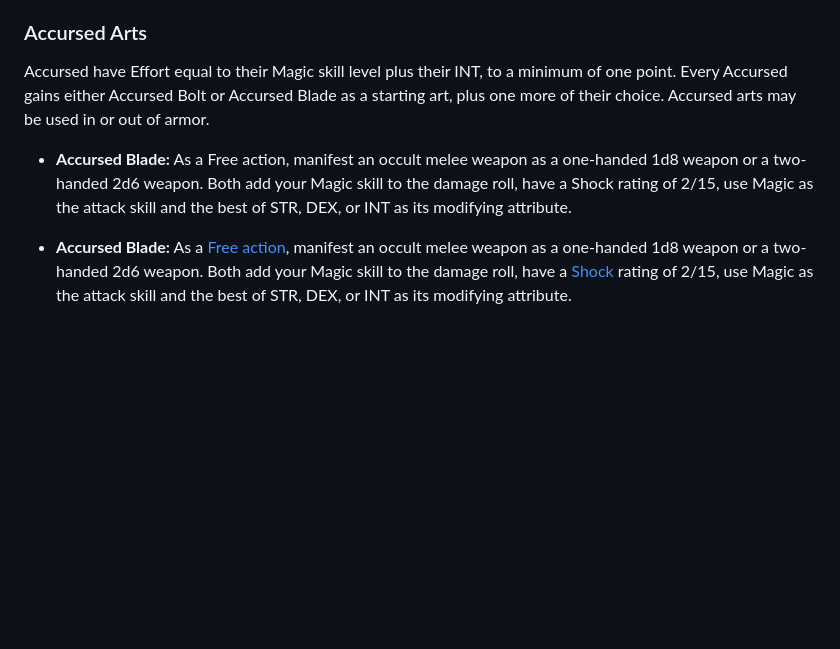
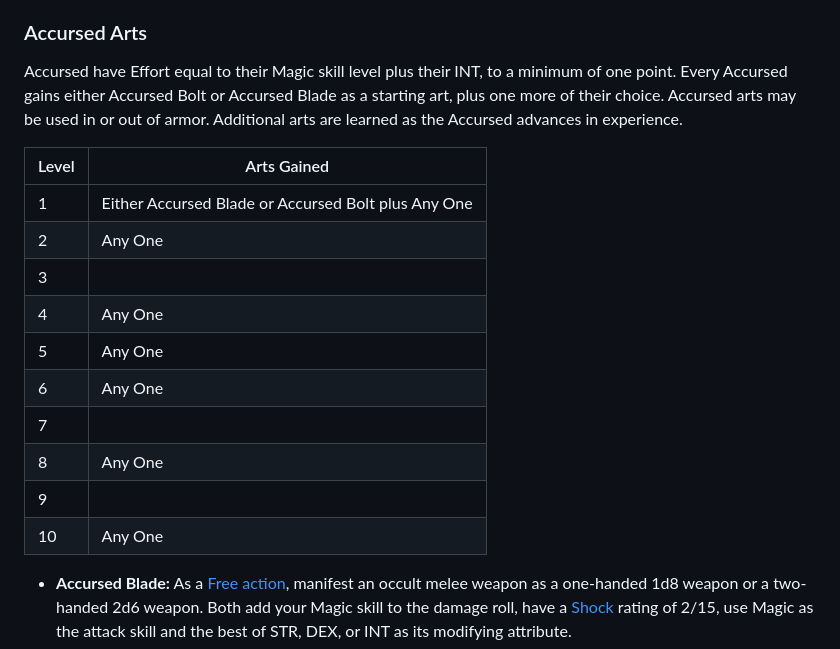
Before and after one commit to luizbgomide/sovereign, a Markdown page: arcane-traditions.md, the part around the change. Drawn GitHub-style; blank space fills up the shorter version.

Commit message:
Accursed get arts as they level

```diff
--- a/arcane-traditions.md
+++ b/arcane-traditions.md
@@ -35,9 +35,20 @@ While the arts of Accursed Blade and Accursed Bolt use Magic as their combat ski
 
 ### Accursed Arts
 
-Accursed have Effort equal to their Magic skill level plus their INT, to a minimum of one point. Every Accursed gains either Accursed Bolt or Accursed Blade as a starting art, plus one more of their choice. Accursed arts may be used in or out of armor.
+Accursed have Effort equal to their Magic skill level plus their INT, to a minimum of one point. Every Accursed gains either Accursed Bolt or Accursed Blade as a starting art, plus one more of their choice. Accursed arts may be used in or out of armor. Additional arts are learned as the Accursed advances in experience.
 
-- **Accursed Blade:** As a Free action, manifest an occult melee weapon as a one-handed 1d8 weapon or a two-handed 2d6 weapon. Both add your Magic skill to the damage roll, have a Shock rating of 2/15, use Magic as the attack skill and the best of STR, DEX, or INT as its modifying attribute.
+| Level | Arts Gained                                         |
+| ----- | --------------------------------------------------- |
+| 1     | Either Accursed Blade or Accursed Bolt plus Any One |
+| 2     | Any One                                             |
+| 3     |                                                     |
+| 4     | Any One                                             |
+| 5     | Any One                                             |
+| 6     | Any One                                             |
+| 7     |                                                     |
+| 8     | Any One                                             |
+| 9     |                                                     |
+| 10    | Any One                                             |
 
 - **Accursed Blade:** As a [Free action](/combat#free-action), manifest an occult melee weapon as a one-handed 1d8 weapon or a two-handed 2d6 weapon. Both add your Magic skill to the damage roll, have a [Shock](/combat#shock) rating of 2/15, use Magic as the attack skill and the best of STR, DEX, or INT as its modifying attribute.
 - **Accursed Bolt:** Launch blasts of occult force using Magic as your attack skill and the best of STR, DEX, or INT as its modifying attribute. Their damage is 1d8 plus your Magic skill, their range is 200’, and the bolts can be thrown in melee at a -4 penalty to hit. These bolts need both hands free to hurl them.
```
Also changed, not shown: index.md (+1 -0 lines).
